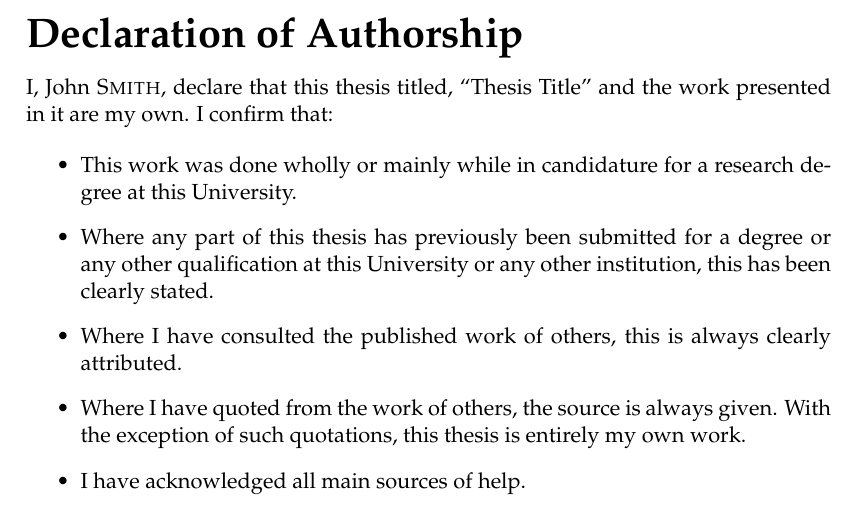
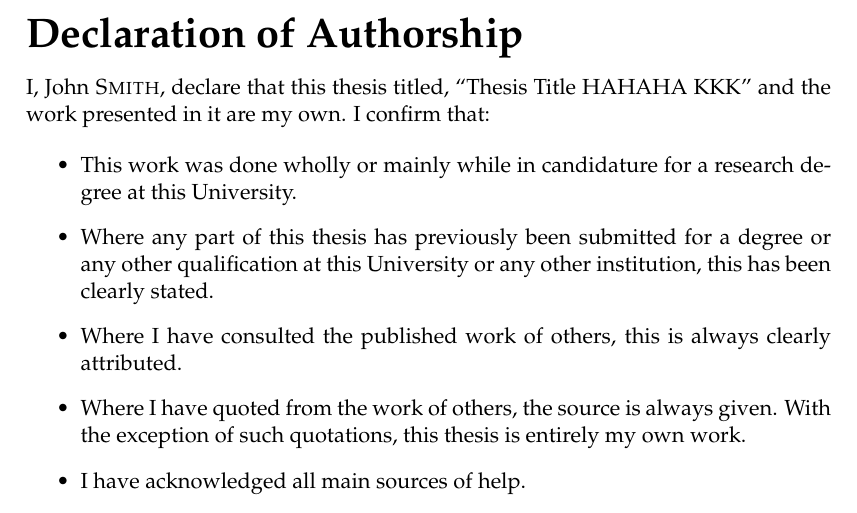
Before and after one commit to kk0331/Template-for-a-Masters-or-Doctoral-Thesis, a LaTeX thesis (main.tex): part of page 3 of 37, cut so that both start at the same text. Compiled offline with pdfLaTeX.

Commit message:
Update main.tex

```diff
--- a/main.tex
+++ b/main.tex
@@ -67,7 +67,7 @@ headsepline, % Uncomment to get a line under the header
 %	THESIS INFORMATION
 %----------------------------------------------------------------------------------------
 
-\thesistitle{Thesis Title} % Your thesis title, this is used in the title and abstract, print it elsewhere with \ttitle
+\thesistitle{Thesis Title HAHAHA KKK} % Your thesis title, this is used in the title and abstract, print it elsewhere with \ttitle
 \supervisor{Dr. James \textsc{Smith}} % Your supervisor's name, this is used in the title page, print it elsewhere with \supname
 \examiner{} % Your examiner's name, this is not currently used anywhere in the template, print it elsewhere with \examname
 \degree{Doctor of Philosophy} % Your degree name, this is used in the title page and abstract, print it elsewhere with \degreename
```
